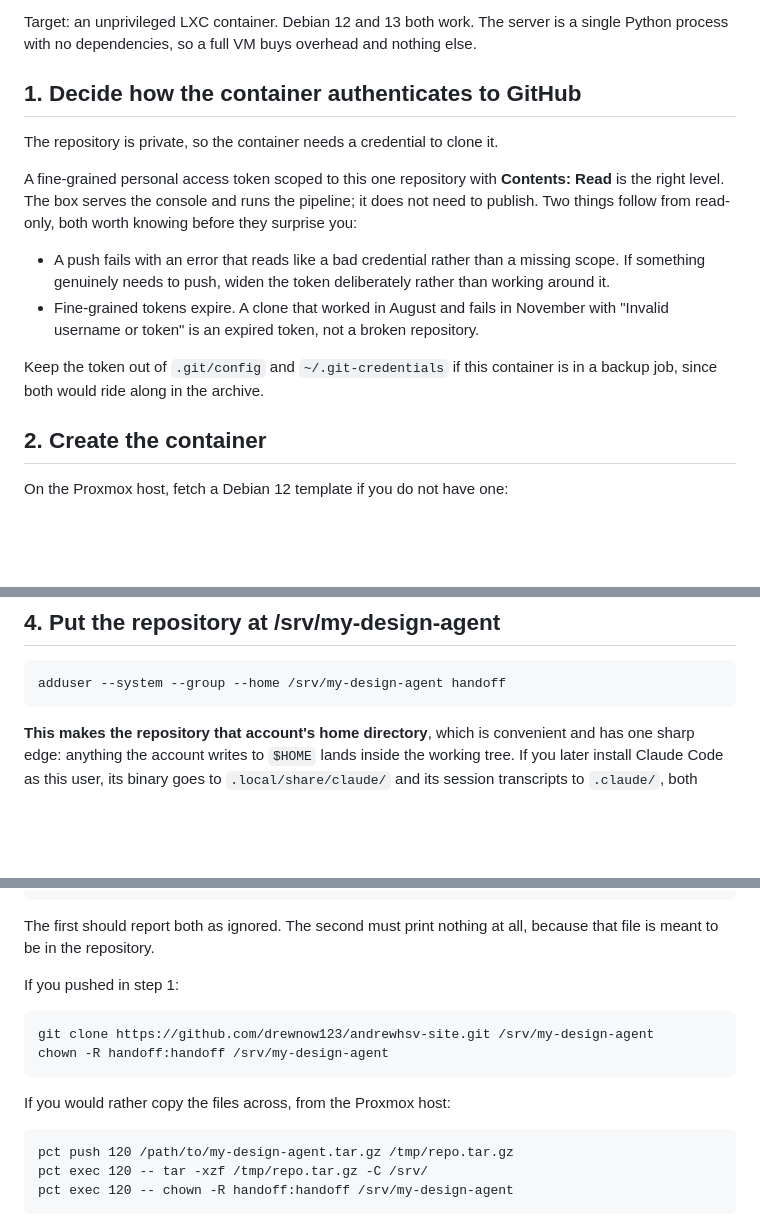
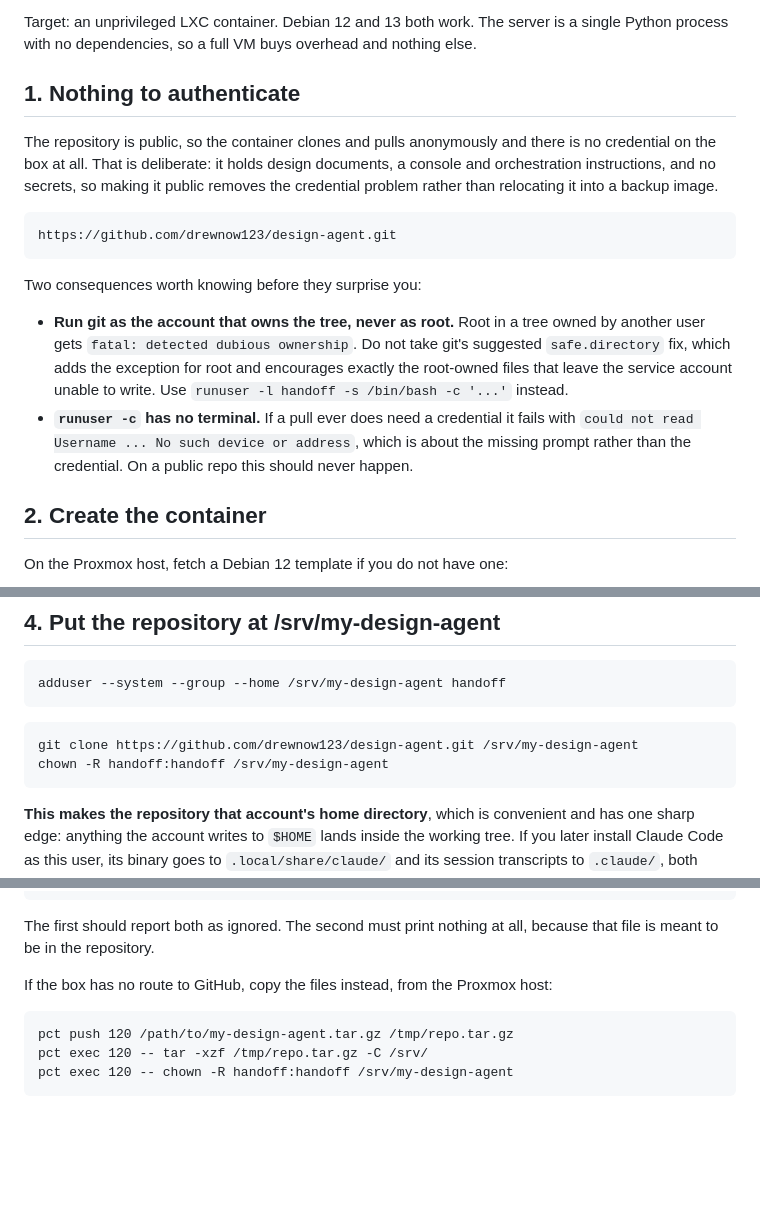
Before and after one commit to drewnow123/design-agent, a Markdown page: deploy/PROXMOX.md, 3 parts joined by grey strips. Rendered like a GitHub page; blank space fills up the shorter version.

Commit message:
Correct the Proxmox guide for a public repository
The guide was written while the repository was private and told you to set up a
read-only access token. It is public now, so the container clones and pulls
anonymously and there is no credential on the box at all. That is the whole
point of making it public: it removes the credential problem rather than
relocating it into a backup image.

Two traps from the real run replace it. Running git as root in a tree owned by
the service account gets "dubious ownership", and git's own suggested
safe.directory fix is the wrong move, because it adds the exception for root
and encourages exactly the root-owned files that leave the service account
unable to write. And runuser -c has no controlling terminal, so a credential
prompt fails with an error about a missing device rather than about the
credential.

The clone now precedes the gitignore check, which needed a repository to exist
before it could run.

Co-Authored-By: Claude Opus 5 <noreply@anthropic.com>

````diff
--- a/deploy/PROXMOX.md
+++ b/deploy/PROXMOX.md
@@ -8,24 +8,29 @@ Target: an unprivileged LXC container. Debian 12 and 13 both work. The server is
 a single Python process with no dependencies, so a full VM buys overhead and
 nothing else.
 
-## 1. Decide how the container authenticates to GitHub
+## 1. Nothing to authenticate
 
-The repository is private, so the container needs a credential to clone it.
+The repository is public, so the container clones and pulls anonymously and
+there is no credential on the box at all. That is deliberate: it holds design
+documents, a console and orchestration instructions, and no secrets, so making
+it public removes the credential problem rather than relocating it into a
+backup image.
 
-A fine-grained personal access token scoped to this one repository with
-**Contents: Read** is the right level. The box serves the console and runs the
-pipeline; it does not need to publish. Two things follow from read-only, both
-worth knowing before they surprise you:
+```
+https://github.com/drewnow123/design-agent.git
+```
 
-- A push fails with an error that reads like a bad credential rather than a
-  missing scope. If something genuinely needs to push, widen the token
-  deliberately rather than working around it.
-- Fine-grained tokens expire. A clone that worked in August and fails in
-  November with "Invalid username or token" is an expired token, not a broken
-  repository.
+Two consequences worth knowing before they surprise you:
 
-Keep the token out of `.git/config` and `~/.git-credentials` if this container
-is in a backup job, since both would ride along in the archive.
+- **Run git as the account that owns the tree, never as root.** Root in a tree
+  owned by another user gets `fatal: detected dubious ownership`. Do not take
+  git's suggested `safe.directory` fix, which adds the exception for root and
+  encourages exactly the root-owned files that leave the service account unable
+  to write. Use `runuser -l handoff -s /bin/bash -c '...'` instead.
+- **`runuser -c` has no terminal.** If a pull ever does need a credential it
+  fails with `could not read Username ... No such device or address`, which is
+  about the missing prompt rather than the credential. On a public repo this
+  should never happen.
 
 ## 2. Create the container
 
@@ -84,6 +89,11 @@ nothing outside the standard library.
 adduser --system --group --home /srv/my-design-agent handoff
 ```
 
+```
+git clone https://github.com/drewnow123/design-agent.git /srv/my-design-agent
+chown -R handoff:handoff /srv/my-design-agent
+```
+
 **This makes the repository that account's home directory**, which is
 convenient and has one sharp edge: anything the account writes to `$HOME` lands
 inside the working tree. If you later install Claude Code as this user, its
@@ -102,14 +112,7 @@ git check-ignore -v .claude/launch.json     # must print nothing
 The first should report both as ignored. The second must print nothing at all,
 because that file is meant to be in the repository.
 
-If you pushed in step 1:
-
-```
-git clone https://github.com/drewnow123/andrewhsv-site.git /srv/my-design-agent
-chown -R handoff:handoff /srv/my-design-agent
-```
-
-If you would rather copy the files across, from the Proxmox host:
+If the box has no route to GitHub, copy the files instead, from the Proxmox host:
 
 ```
 pct push 120 /path/to/my-design-agent.tar.gz /tmp/repo.tar.gz
````
